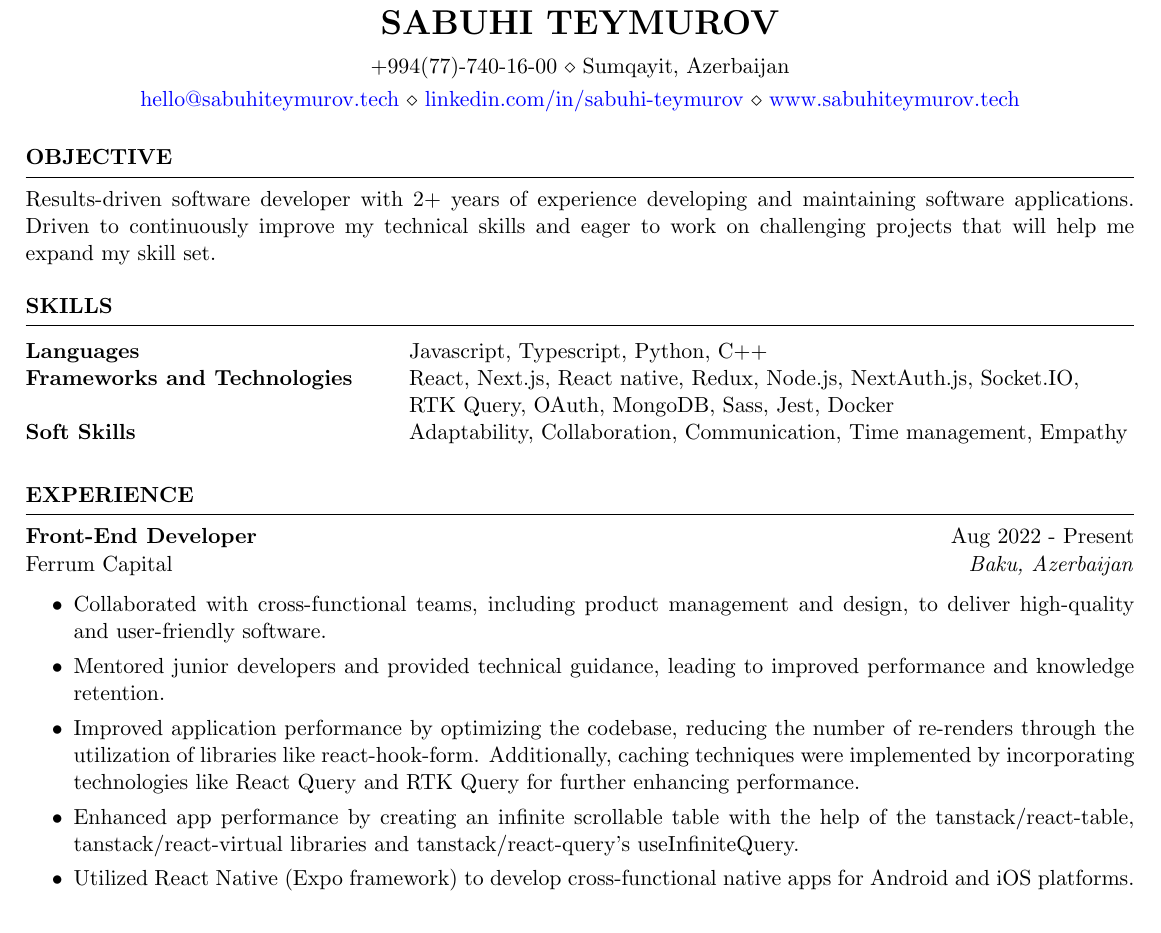
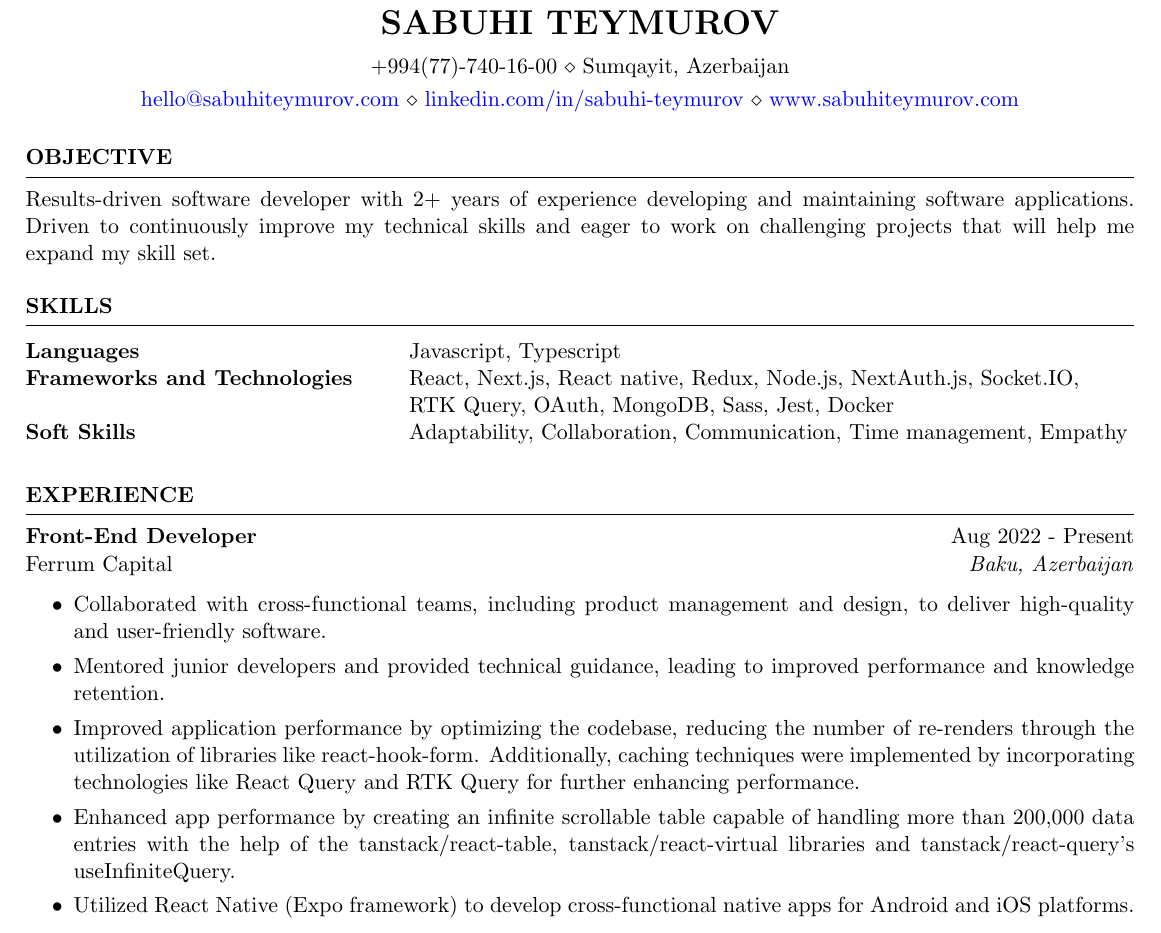
Before and after one commit to sabuhiteymurov/resume, a LaTeX CV (main.tex): part of page 1 of 2, cut so that both start at the same text. Compiled offline with pdfLaTeX.

Commit message:
add: Watch script and updated contact info

```diff
--- a/main.tex
+++ b/main.tex
@@ -6,7 +6,7 @@
 \name{Sabuhi Teymurov} % Your name
 % You can merge both of these into a single line, if you do not have a website.
 \address{+994(77)-740-16-00 \\ Sumqayit, Azerbaijan}
-\address{\href{mailto:hello@sabuhiteymurov.tech}{hello@sabuhiteymurov.tech} \\ \href{https://www.linkedin.com/in/sabuhi-teymurov/}{linkedin.com/in/sabuhi-teymurov} \\ \href{www.sabuhiteymurov.tech}{www.sabuhiteymurov.tech}}  %
+\address{\href{mailto:hello@sabuhiteymurov.com}{hello@sabuhiteymurov.com} \\ \href{https://www.linkedin.com/in/sabuhi-teymurov/}{linkedin.com/in/sabuhi-teymurov} \\ \href{www.sabuhiteymurov.com}{www.sabuhiteymurov.com}}  %
 
 \begin{document}
 
@@ -29,7 +29,7 @@ challenging projects that will help me expand my skill set.}
 \begin{rSection}{SKILLS}
 
 \begin{tabular}{ @{} >{\bfseries}l @{\hspace{6ex}} l }
-Languages & Javascript, Typescript, Python, C++
+Languages & Javascript, Typescript
 \\
 Frameworks and Technologies & React, Next.js, React native, Redux, Node.js, NextAuth.js, Socket.IO,\\ & RTK Query, OAuth, MongoDB, Sass, Jest, Docker \\
 Soft Skills & Adaptability, Collaboration, Communication, Time management, Empathy\\
@@ -46,7 +46,7 @@ Ferrum Capital \hfill \textit{Baku, Azerbaijan}
      \item Mentored junior developers and provided technical guidance, leading to improved performance and knowledge retention.
     \item
     Improved application performance by optimizing the codebase, reducing the number of re-renders through the utilization of libraries like react-hook-form. Additionally, caching techniques were implemented by incorporating technologies like React Query and RTK Query for further enhancing performance.
-    \item Enhanced app performance by creating an infinite scrollable table with the help of the tanstack/react-table, tanstack/react-virtual libraries and tanstack/react-query's useInfiniteQuery.
+    \item Enhanced app performance by creating an infinite scrollable table capable of handling more than 200,000 data entries with the help of the tanstack/react-table, tanstack/react-virtual libraries and tanstack/react-query's useInfiniteQuery.
     \item Utilized React Native (Expo framework) to develop cross-functional native apps for Android and iOS platforms.
  \end{itemize}
 
```
Also changed, not shown: 1 other file.
